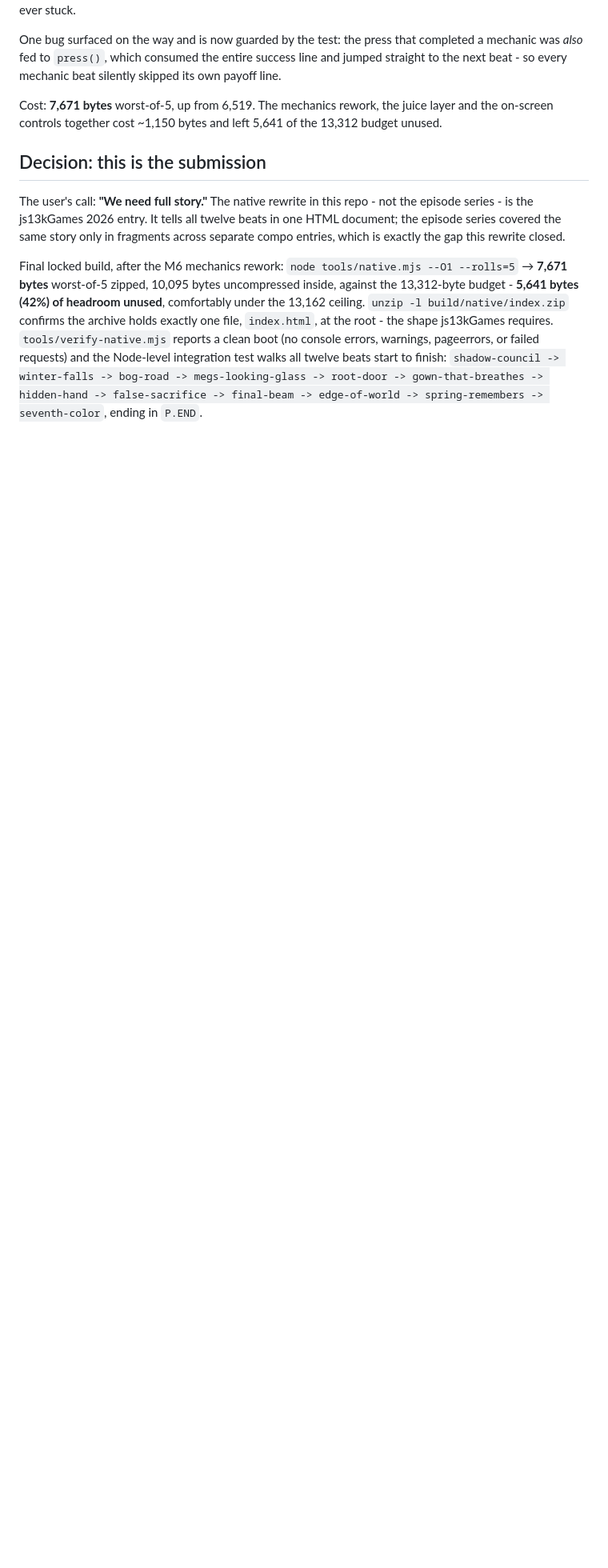
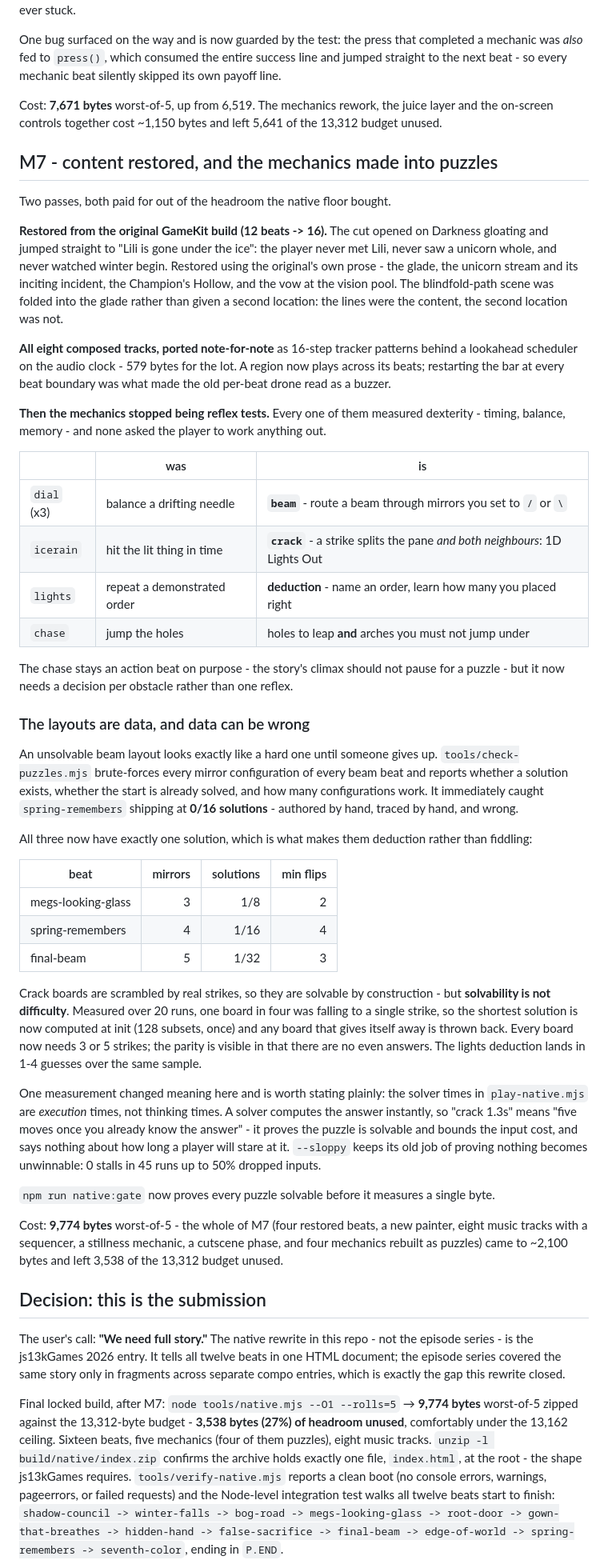
Before and after one commit to gamedevpl/seventh-color-js13-2026, a Markdown page: NATIVE.md, the part around the change. Shown at 80% size. Drawn GitHub-style; blank space fills up the shorter version.

Commit message:
docs: M7 - restored content, ported music, and mechanics rebuilt as puzzles

```diff
--- a/NATIVE.md
+++ b/NATIVE.md
@@ -575,6 +575,81 @@ Cost: **7,671 bytes** worst-of-5, up from 6,519. The mechanics rework,
 the juice layer and the on-screen controls together cost ~1,150 bytes and
 left 5,641 of the 13,312 budget unused.
 
+## M7 - content restored, and the mechanics made into puzzles
+
+Two passes, both paid for out of the headroom the native floor bought.
+
+**Restored from the original GameKit build (12 beats -> 16).** The cut
+opened on Darkness gloating and jumped straight to "Lili is gone under the
+ice": the player never met Lili, never saw a unicorn whole, and never
+watched winter begin. Restored using the original's own prose - the glade,
+the unicorn stream and its inciting incident, the Champion's Hollow, and
+the vow at the vision pool. The blindfold-path scene was folded into the
+glade rather than given a second location: the lines were the content, the
+second location was not.
+
+**All eight composed tracks, ported note-for-note** as 16-step tracker
+patterns behind a lookahead scheduler on the audio clock - 579 bytes for
+the lot. A region now plays across its beats; restarting the bar at every
+beat boundary was what made the old per-beat drone read as a buzzer.
+
+**Then the mechanics stopped being reflex tests.** Every one of them
+measured dexterity - timing, balance, memory - and none asked the player to
+work anything out.
+
+| | was | is |
+| --- | --- | --- |
+| `dial` (x3) | balance a drifting needle | **`beam`** - route a beam through mirrors you set to `/` or `\` |
+| `icerain` | hit the lit thing in time | **`crack`** - a strike splits the pane *and both neighbours*: 1D Lights Out |
+| `lights` | repeat a demonstrated order | **deduction** - name an order, learn how many you placed right |
+| `chase` | jump the holes | holes to leap **and** arches you must not jump under |
+
+The chase stays an action beat on purpose - the story's climax should not
+pause for a puzzle - but it now needs a decision per obstacle rather than
+one reflex.
+
+### The layouts are data, and data can be wrong
+
+An unsolvable beam layout looks exactly like a hard one until someone gives
+up. `tools/check-puzzles.mjs` brute-forces every mirror configuration of
+every beam beat and reports whether a solution exists, whether the start is
+already solved, and how many configurations work. It immediately caught
+`spring-remembers` shipping at **0/16 solutions** - authored by hand,
+traced by hand, and wrong.
+
+All three now have exactly one solution, which is what makes them deduction
+rather than fiddling:
+
+| beat | mirrors | solutions | min flips |
+| --- | ---: | ---: | ---: |
+| megs-looking-glass | 3 | 1/8 | 2 |
+| spring-remembers | 4 | 1/16 | 4 |
+| final-beam | 5 | 1/32 | 3 |
+
+Crack boards are scrambled by real strikes, so they are solvable by
+construction - but **solvability is not difficulty**. Measured over 20
+runs, one board in four was falling to a single strike, so the shortest
+solution is now computed at init (128 subsets, once) and any board that
+gives itself away is thrown back. Every board now needs 3 or 5 strikes;
+the parity is visible in that there are no even answers. The lights
+deduction lands in 1-4 guesses over the same sample.
+
+One measurement changed meaning here and is worth stating plainly: the
+solver times in `play-native.mjs` are *execution* times, not thinking
+times. A solver computes the answer instantly, so "crack 1.3s" means "five
+moves once you already know the answer" - it proves the puzzle is
+solvable and bounds the input cost, and says nothing about how long a
+player will stare at it. `--sloppy` keeps its old job of proving nothing
+becomes unwinnable: 0 stalls in 45 runs up to 50% dropped inputs.
+
+`npm run native:gate` now proves every puzzle solvable before it measures
+a single byte.
+
+Cost: **9,774 bytes** worst-of-5 - the whole of M7 (four restored beats, a
+new painter, eight music tracks with a sequencer, a stillness mechanic, a
+cutscene phase, and four mechanics rebuilt as puzzles) came to ~2,100
+bytes and left 3,538 of the 13,312 budget unused.
+
 ## Decision: this is the submission
 
 The user's call: **"We need full story."** The native rewrite in this
@@ -583,10 +658,11 @@ all twelve beats in one HTML document; the episode series covered the
 same story only in fragments across separate compo entries, which is
 exactly the gap this rewrite closed.
 
-Final locked build, after the M6 mechanics rework: `node tools/native.mjs
---O1 --rolls=5` → **7,671 bytes** worst-of-5 zipped, 10,095 bytes
-uncompressed inside, against the 13,312-byte budget - **5,641 bytes
-(42%) of headroom unused**, comfortably under the 13,162 ceiling.
+Final locked build, after M7: `node tools/native.mjs --O1 --rolls=5` →
+**9,774 bytes** worst-of-5 zipped against the 13,312-byte budget -
+**3,538 bytes (27%) of headroom unused**, comfortably under the 13,162
+ceiling. Sixteen beats, five mechanics (four of them puzzles), eight
+music tracks.
 `unzip -l build/native/index.zip` confirms the archive holds exactly one
 file, `index.html`, at the root - the shape js13kGames requires.
 `tools/verify-native.mjs` reports a clean boot (no console errors,
```
